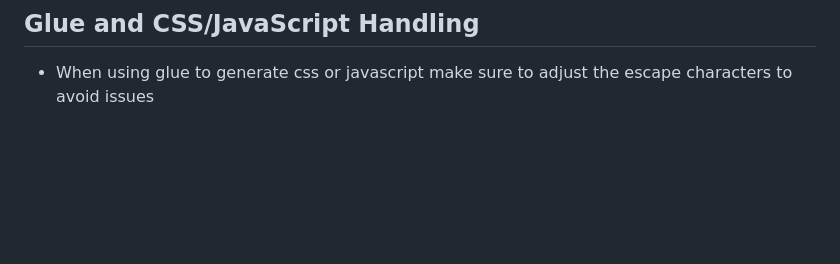
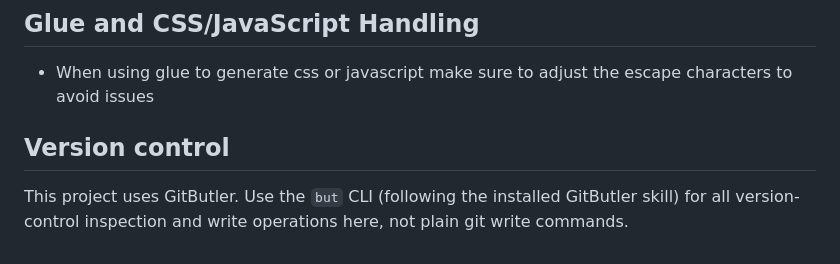
Before and after one commit to rundel/markermd, a Markdown page: CLAUDE.md, the part around the change. GitHub-like rendering; blank space fills up the shorter version.

Commit message:
Record the GitButler opt-in in CLAUDE.md

```diff
--- a/CLAUDE.md
+++ b/CLAUDE.md
@@ -220,3 +220,6 @@ All major Shiny modules follow a consistent S7 object-based state management pat
 
 ## Glue and CSS/JavaScript Handling
 - When using glue to generate css or javascript make sure to adjust the escape characters to avoid issues
+## Version control
+
+This project uses GitButler. Use the `but` CLI (following the installed GitButler skill) for all version-control inspection and write operations here, not plain git write commands.
```
